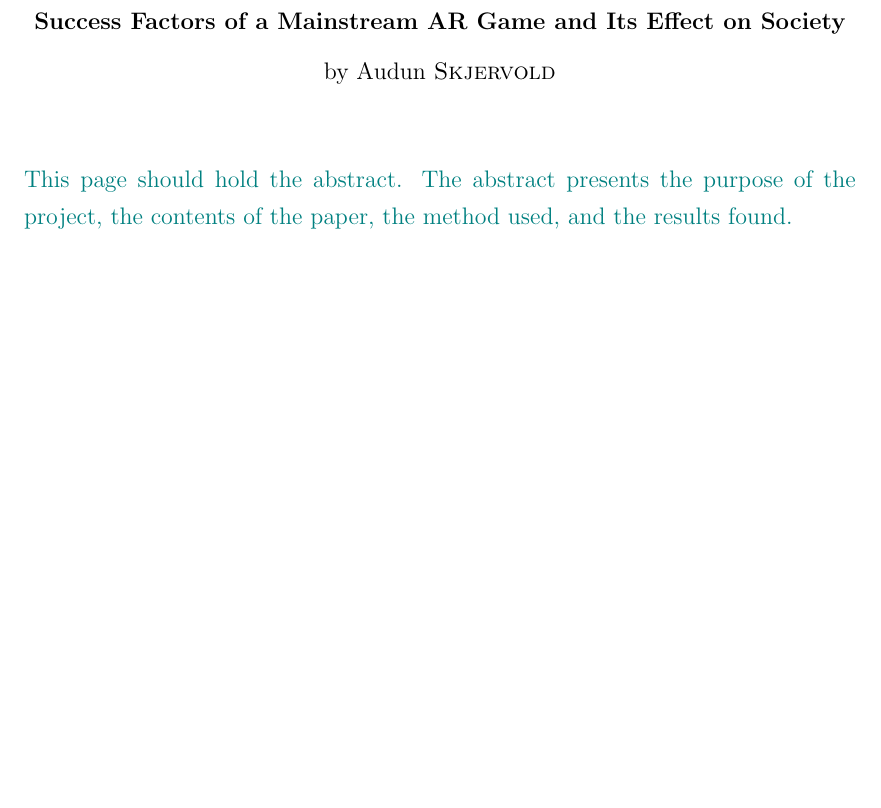
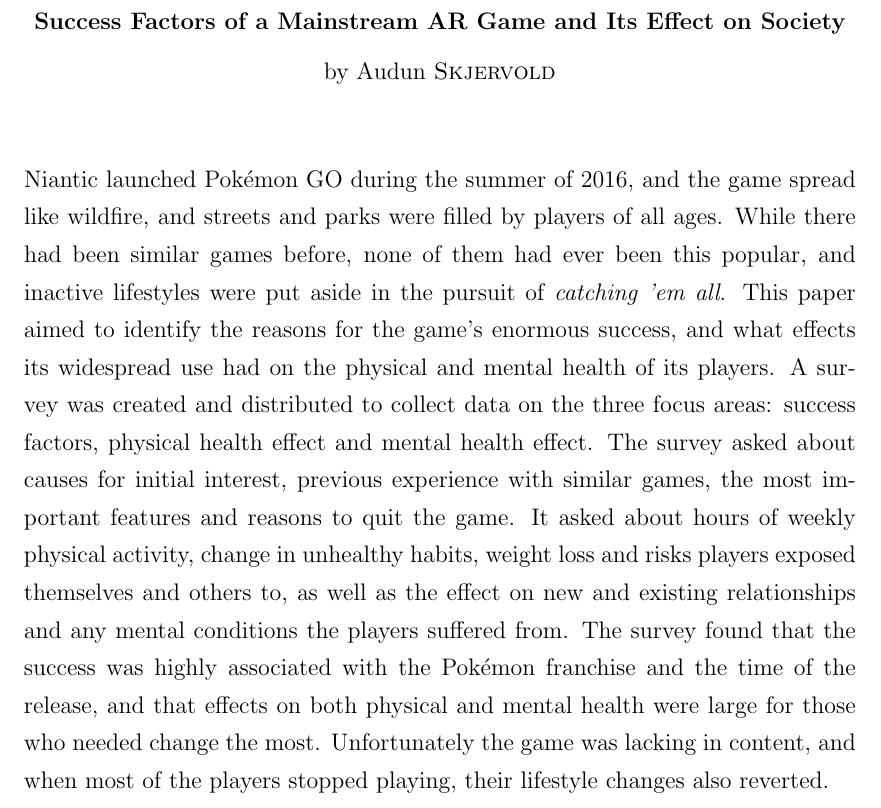
Before and after one commit to askjervold/msc-thesis, a LaTeX thesis (main.tex): part of page 2 of 134, cut so that both start at the same text, the shorter picture padded with empty space. Compiled offline with pdfLaTeX.

Commit message:
Write abstract

```diff
--- a/main.tex
+++ b/main.tex
@@ -160,7 +160,7 @@
 
 \abstract{\addtocontents{toc}{\vspace{1em}} % Add a gap in the Contents, for aesthetics
 
-\todo{This page should hold the abstract. The abstract presents the purpose of the project, the contents of the paper, the method used, and the results found.}
+Niantic launched Pokémon GO during the summer of 2016, and the game spread like wildfire, and streets and parks were filled by players of all ages. While there had been similar games before, none of them had ever been this popular, and inactive lifestyles were put aside in the pursuit of \emph{catching 'em all}. This paper aimed to identify the reasons for the game's enormous success, and what effects its widespread use had on the physical and mental health of its players. A survey was created and distributed to collect data on the three focus areas: success factors, physical health effect and mental health effect. The survey asked about causes for initial interest, previous experience with similar games, the most important features and reasons to quit the game. It asked about hours of weekly physical activity, change in unhealthy habits, weight loss and risks players exposed themselves and others to, as well as the effect on new and existing relationships and any mental conditions the players suffered from. The survey found that the success was highly associated with the Pokémon franchise and the time of the release, and that effects on both physical and mental health were large for those who needed change the most. Unfortunately the game was lacking in content, and when most of the players stopped playing, their lifestyle changes also reverted.
 
 \clearpage % Start a new page
 
```
